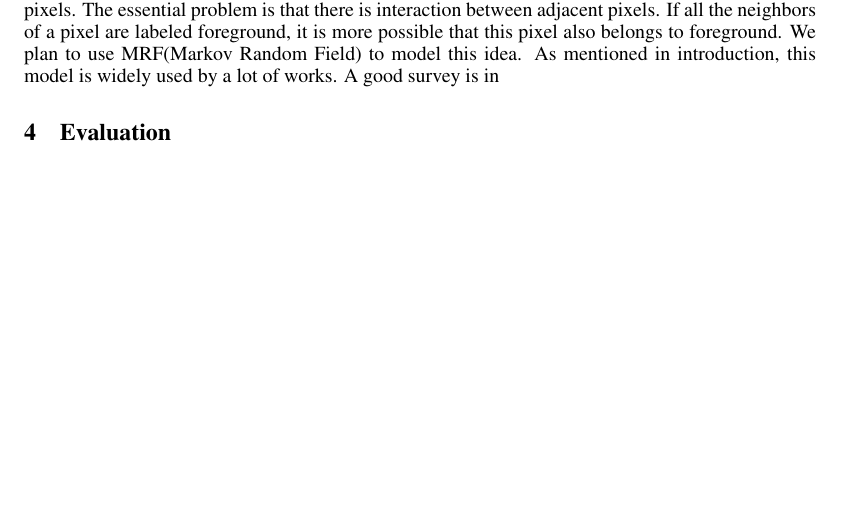
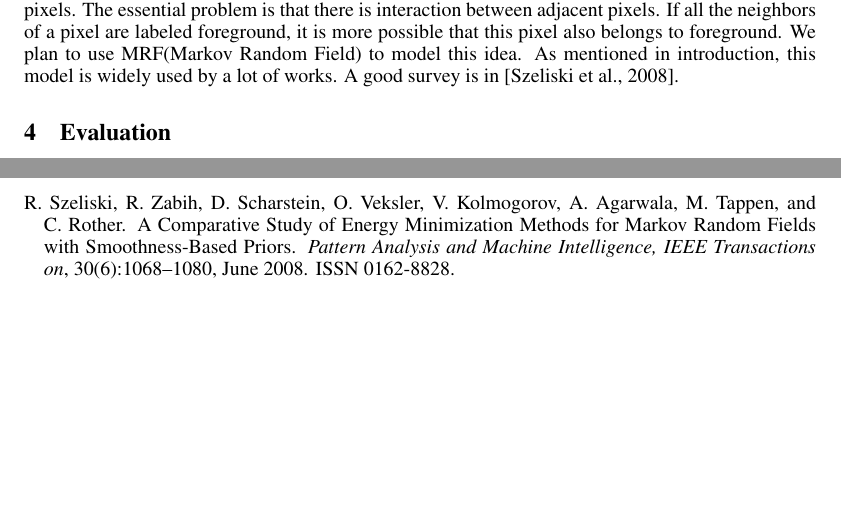
Before and after one commit to siyuliu/cos424, a LaTeX document (doc/proposal/proposal.tex): part of page 2 of 2 before the commit and two parts of pages 2 and 3 of 3 after it, the two joined at a grey line, cut so that both start at the same text, the shorter picture padded with empty space. Compiled offline with pdfLaTeX.

Commit message:
a small fix

```diff
--- a/doc/proposal/proposal.tex
+++ b/doc/proposal/proposal.tex
@@ -103,7 +103,7 @@ neighbors of a pixel are labeled foreground, it is more possible that
 this pixel also belongs to foreground. We plan to
 use MRF(Markov Random Field) to model this idea. As mentioned in
 introduction, this model is widely used by a lot of works. A good
-survey is in~\citep{{Szeliski2008Comparative}.
+survey is in~\citep{Szeliski2008Comparative}.
 
 \section{Evaluation}
 
```
